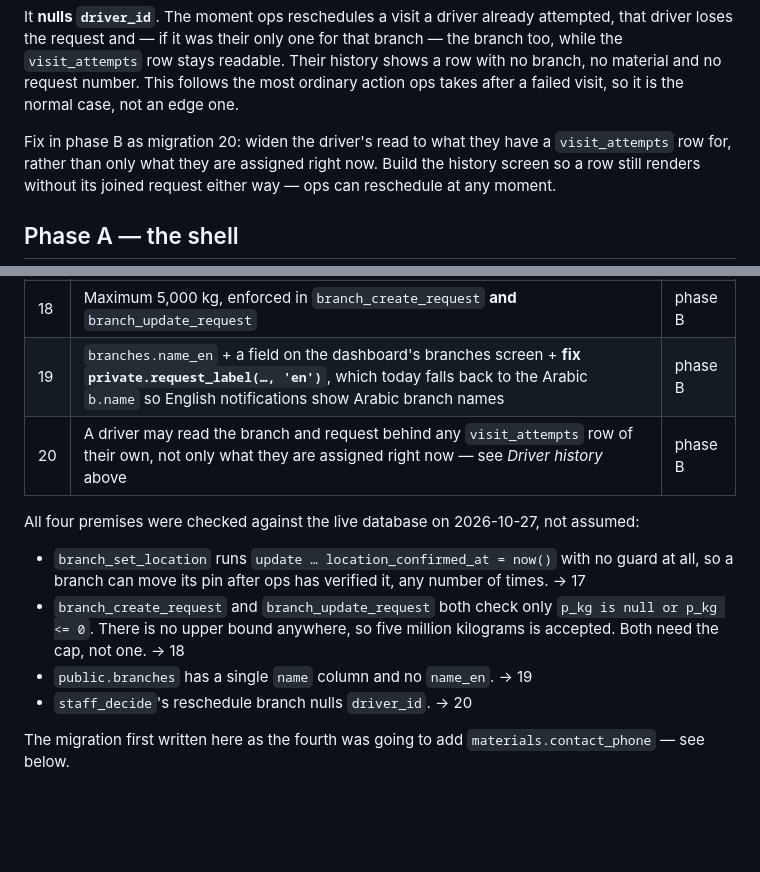
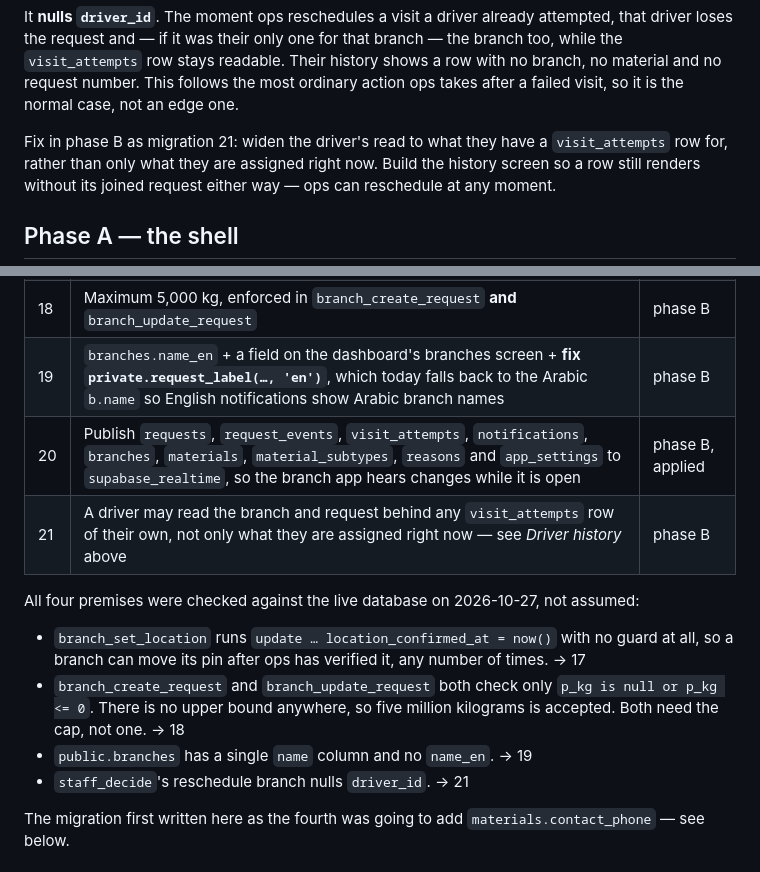
Before and after one commit to aakram3758/CW_ecosystem, a Markdown page: apps/mobile/PLAN.md, 2 parts joined by grey strips. Rendered like a GitHub page; blank space fills up the shorter version.

```diff
--- a/apps/mobile/PLAN.md
+++ b/apps/mobile/PLAN.md
@@ -234,7 +234,7 @@ the request and — if it was their only one for that branch — the branch too,
 stays readable. Their history shows a row with no branch, no material and no request number. This follows
 the most ordinary action ops takes after a failed visit, so it is the normal case, not an edge one.
 
-Fix in phase B as migration 20: widen the driver's read to what they have a `visit_attempts` row for,
+Fix in phase B as migration 21: widen the driver's read to what they have a `visit_attempts` row for,
 rather than only what they are assigned right now. Build the history screen so a row still renders without
 its joined request either way — ops can reschedule at any moment.
 
@@ -520,7 +533,8 @@ continuing after the applied 01–16.
 | 17 | `branch_set_location` refuses once `location_confirmed_at` is set; only the dashboard can change it after | phase B |
 | 18 | Maximum 5,000 kg, enforced in `branch_create_request` **and** `branch_update_request` | phase B |
 | 19 | `branches.name_en` + a field on the dashboard's branches screen + **fix `private.request_label(…, 'en')`**, which today falls back to the Arabic `b.name` so English notifications show Arabic branch names | phase B |
-| 20 | A driver may read the branch and request behind any `visit_attempts` row of their own, not only what they are assigned right now — see *Driver history* above | phase B |
+| 20 | Publish `requests`, `request_events`, `visit_attempts`, `notifications`, `branches`, `materials`, `material_subtypes`, `reasons` and `app_settings` to `supabase_realtime`, so the branch app hears changes while it is open | phase B, applied |
+| 21 | A driver may read the branch and request behind any `visit_attempts` row of their own, not only what they are assigned right now — see *Driver history* above | phase B |
 
 All four premises were checked against the live database on 2026-10-27, not assumed:
 
@@ -529,7 +543,7 @@ All four premises were checked against the live database on 2026-10-27, not assu
 - `branch_create_request` and `branch_update_request` both check only `p_kg is null or p_kg <= 0`. There
   is no upper bound anywhere, so five million kilograms is accepted. Both need the cap, not one. → 18
 - `public.branches` has a single `name` column and no `name_en`. → 19
-- `staff_decide`'s reschedule branch nulls `driver_id`. → 20
+- `staff_decide`'s reschedule branch nulls `driver_id`. → 21
 
 The migration first written here as the fourth was going to add `materials.contact_phone` — see below.
 
```
Also changed, not shown: other parts of apps/mobile/PLAN.md (+19 -6 lines).
